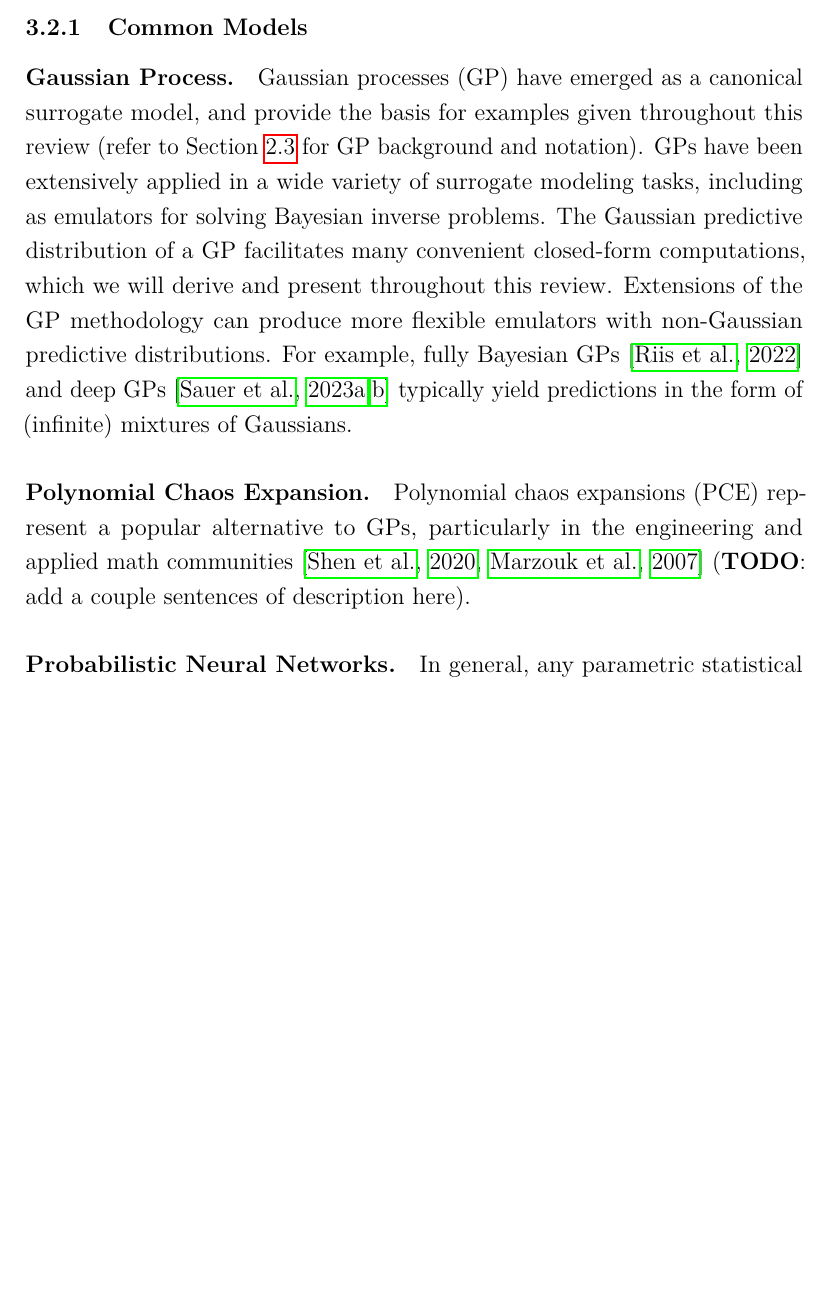
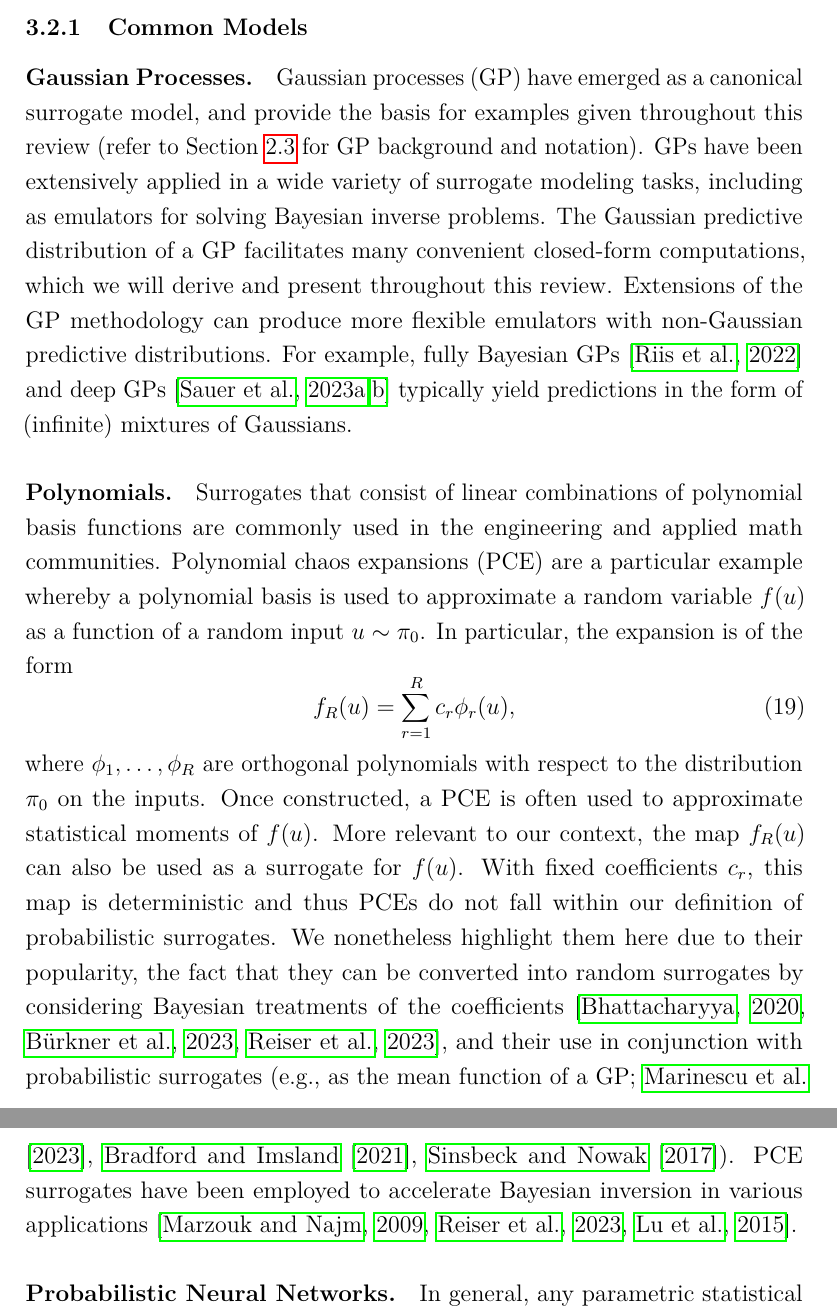
Before and after one commit to arob5/Bayesian-inference-with-surrogates, a LaTeX document (papers/prob_surrogates_review.tex, which reads papers/post_approx_with_GP_emulators.bib): part of page 14 of 72 before the commit and two parts of pages 14 and 15 of 73 after it, the two joined at a grey line, cut so that both start at the same text, the shorter picture padded with empty space. Compiled offline with pdfLaTeX.

Commit message:
Updated PCE section.

```diff
--- a/papers/post_approx_with_GP_emulators.bib
+++ b/papers/post_approx_with_GP_emulators.bib
@@ -424,0 +435 @@ abstract = {Design optimization or inverse problems, which involve determining i
+year = {2015},
@@ -424,0 +485 @@ abstract = {Design optimization or inverse problems, which involve determining i
+year = {2021},
--- a/papers/prob_surrogates_review.tex
+++ b/papers/prob_surrogates_review.tex
@@ -418,7 +418,7 @@ between parametric and nonparametric surrogates.
 
 \subsubsection{Common Models}
 
-\paragraph{Gaussian Process.}
+\paragraph{Gaussian Processes.}
 Gaussian processes (GP) have emerged as a canonical surrogate model, and provide the
 basis for examples given throughout this review (refer to \Cref{gp_review} for GP
 background and notation). GPs have been extensively applied in a wide variety of
@@ -430,11 +430,28 @@ emulators with non-Gaussian predictive distributions. For example, fully Bayesia
 GPs \citep{fullyBayesianGPs} and deep GPs \citep{deepGPVecchia,deepGPAL}
 typically yield predictions in the form of (infinite) mixtures of Gaussians.
 
-\paragraph{Polynomial Chaos Expansion.}
-
-Polynomial chaos expansions (PCE) represent a popular alternative to GPs, particularly in
-the engineering and applied math communities \citep{polyChaosReview,MarzoukPolyChaos}
-(\todo: add a couple sentences of description here).
+\paragraph{Polynomials.}
+Surrogates that consist of linear combinations of polynomial basis functions are
+commonly used in the engineering and applied math communities. Polynomial
+chaos expansions (PCE) are a particular example whereby a polynomial
+basis is used to approximate a random variable $\func(\Par)$ as a function of
+a random input $\Par \sim \priorDens$. In particular, the expansion is of the form
+\begin{equation}
+\funcEm[\dimBasis](\Par) = \sum_{\idxBasis=1}^{\dimBasis} c_{\idxBasis} \basisVec_{\idxBasis}(\Par),
+\end{equation}
+where $\basisVec_{1}, \dots, \basisVec_{\dimBasis}$ are orthogonal polynomials with respect
+to the distribution $\priorDens$ on the inputs. Once constructed, a PCE is often used to
+approximate statistical moments of $\func(\Par)$. More relevant to our context,
+the map $\funcEm[\dimBasis](\Par)$ can also be used as a surrogate for $\func(\Par)$.
+With fixed coefficients $c_{\idxBasis}$, this map is deterministic and thus PCEs do not fall
+within our definition of probabilistic surrogates. We nonetheless highlight them here
+due to their popularity, the fact that they can be converted into random surrogates by
+considering Bayesian treatments of the coefficients
+\citep{BayesianPCE1,BayesianPCE2,BurknerSurrogate},
+and their use in conjunction with probabilistic surrogates (e.g., as the mean function
+of a GP; \citet{PCEGPWind,PCEGP2,SinsbeckNowak}). PCE surrogates have been
+employed to accelerate Bayesian inversion in various applications
+\citep{dimRedPolyChaos,BurknerSurrogate,PCEBIP}.
 
 \paragraph{Probabilistic Neural Networks.}
 In general, any parametric statistical model fit using Bayesian methods yields a probabilistic
```
Also changed, not shown: papers/post_approx_with_GP_emulators.bib (65 more changed lines).
